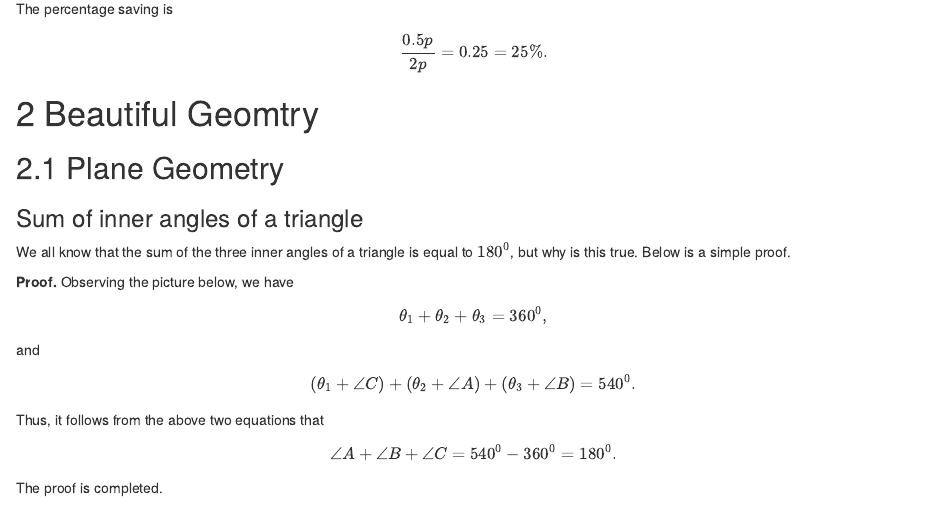
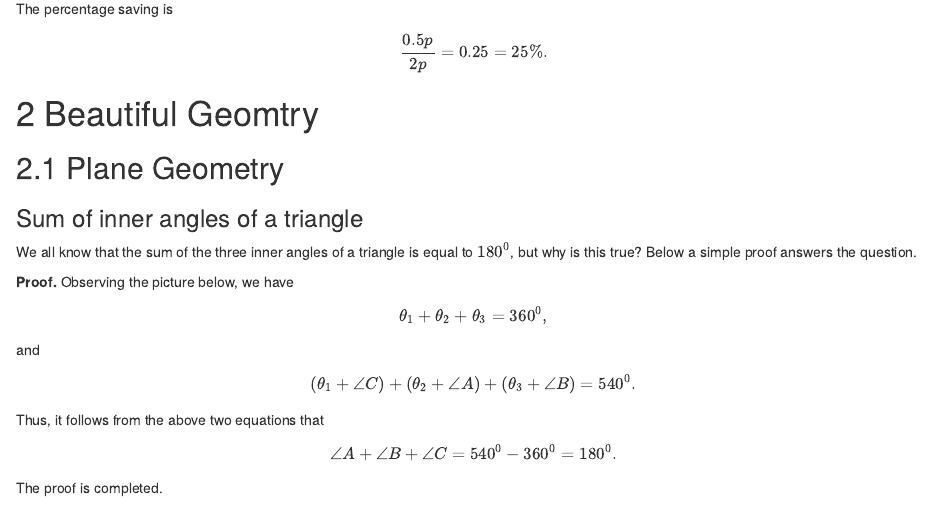
Before and after one commit to zhanglynz/elementary-maths, an R Markdown document (index.Rmd): the page in a window 1100 px wide, from 1180 px down. Rendered offline with R 4.5, knitr and Pandoc, with nearby package versions; drawn as R Markdown's standard HTML page in place of the format the file asks for.

Commit message:
minor change

```diff
--- a/index.Rmd
+++ b/index.Rmd
@@ -80,7 +80,7 @@ $$
 
 ### Sum of inner angles of a triangle {-}
 
-We all know that the sum of the three inner angles of a triangle is equal to $180^0$, but why is this true. Below is a simple proof.
+We all know that the sum of the three inner angles of a triangle is equal to $180^0$, but why is this true? Below a simple proof answers the question.
 
 **Proof.** Observing the picture below, we have
 $$
```
Also changed, not shown: docs/search_index.json, 1 other file.
